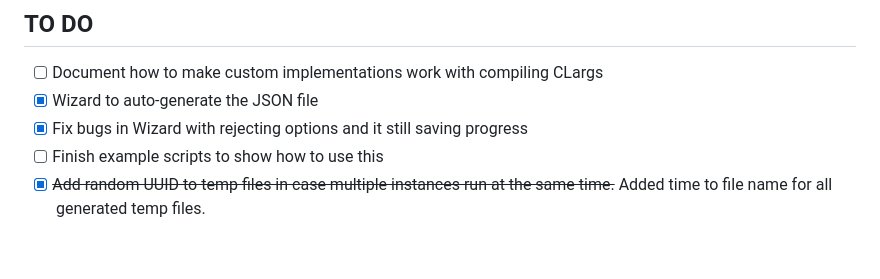
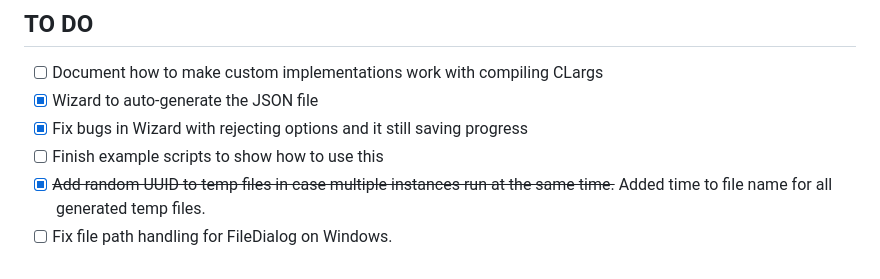
Before and after one commit to Vobludalib/MusescoreIntegration, a Markdown page: README.md, the part around the change. Rendered like a GitHub page.

Commit message:
Update TODO

```diff
--- a/README.md
+++ b/README.md
@@ -98,3 +98,4 @@ PluginFolder
 - [x] Fix bugs in Wizard with rejecting options and it still saving progress
 - [ ] Finish example scripts to show how to use this
 - [x] <del>Add random UUID to temp files in case multiple instances run at the same time.</del> Added time to file name for all generated temp files.
+- [ ] Fix file path handling for FileDialog on Windows.
```
